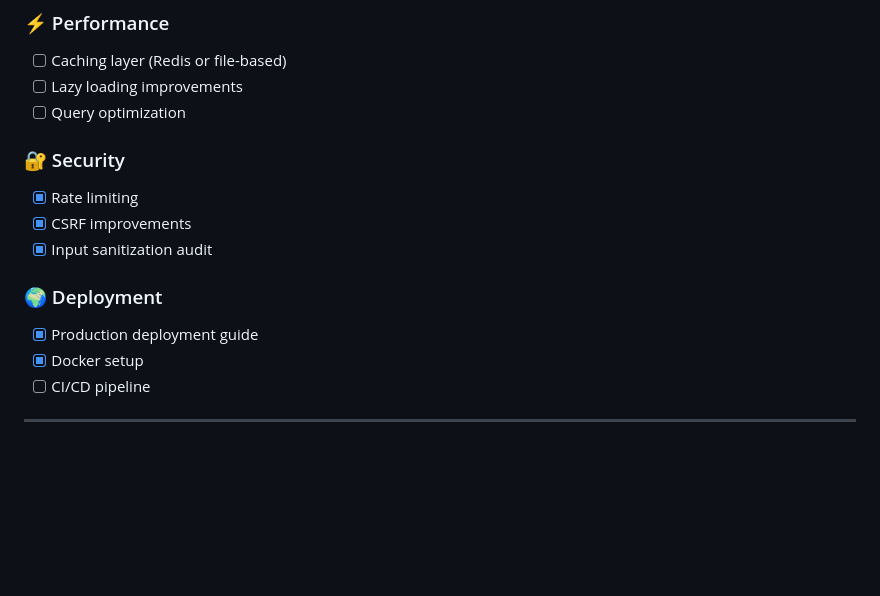
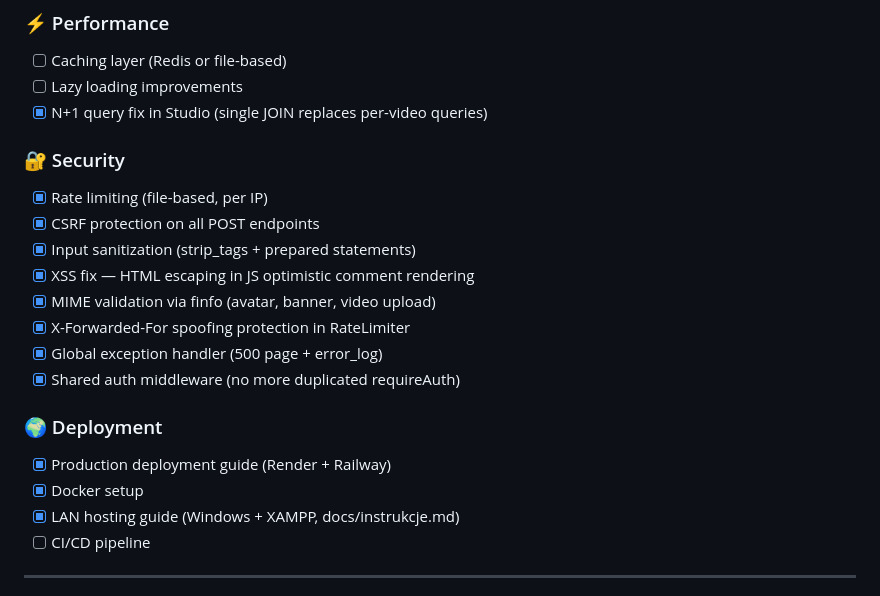
Before and after one commit to PantoYT/TubeYou, a Markdown page: README.md, the part around the change. Rendered like a GitHub page; blank space fills up the shorter version.

Commit message:
docs: update README with security fixes, N+1 fix, LAN hosting guide

```diff
--- a/README.md
+++ b/README.md
@@ -187,16 +187,22 @@ YOUR_LOCAL_IP tubeyou.local
 ### ⚡ Performance
 - [ ] Caching layer (Redis or file-based)
 - [ ] Lazy loading improvements
-- [ ] Query optimization
+- [x] N+1 query fix in Studio (single JOIN replaces per-video queries)
 
 ### 🔐 Security
-- [x] Rate limiting
-- [x] CSRF improvements
-- [x] Input sanitization audit
+- [x] Rate limiting (file-based, per IP)
+- [x] CSRF protection on all POST endpoints
+- [x] Input sanitization (strip_tags + prepared statements)
+- [x] XSS fix — HTML escaping in JS optimistic comment rendering
+- [x] MIME validation via finfo (avatar, banner, video upload)
+- [x] X-Forwarded-For spoofing protection in RateLimiter
+- [x] Global exception handler (500 page + error_log)
+- [x] Shared auth middleware (no more duplicated requireAuth)
 
 ### 🌍 Deployment
-- [x] Production deployment guide
+- [x] Production deployment guide (Render + Railway)
 - [x] Docker setup
+- [x] LAN hosting guide (Windows + XAMPP, docs/instrukcje.md)
 - [ ] CI/CD pipeline
 
 ---
```
